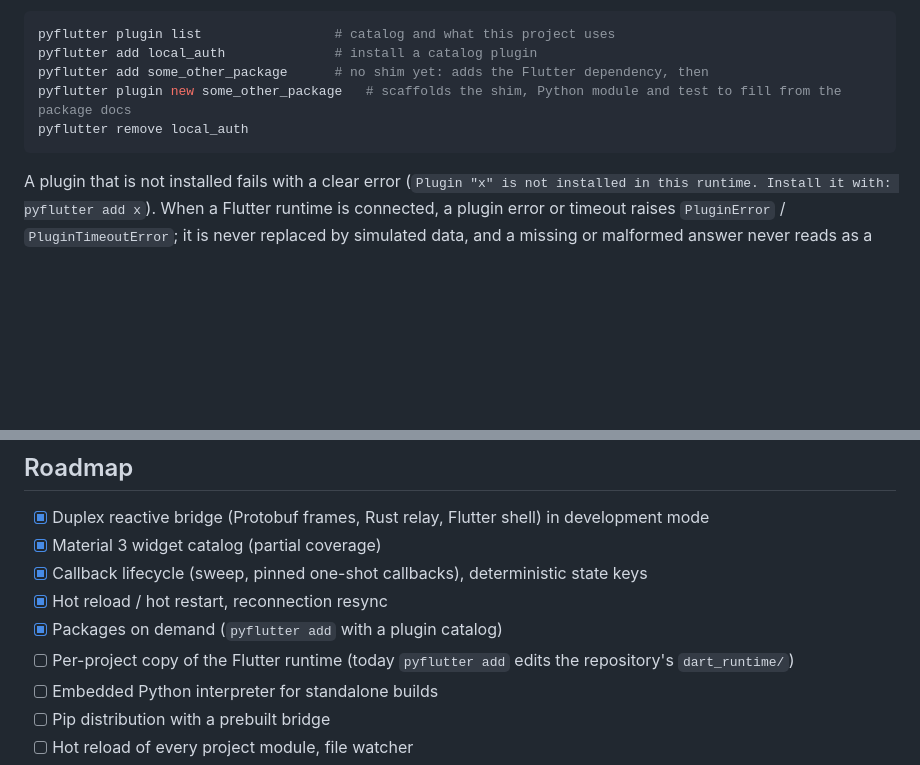
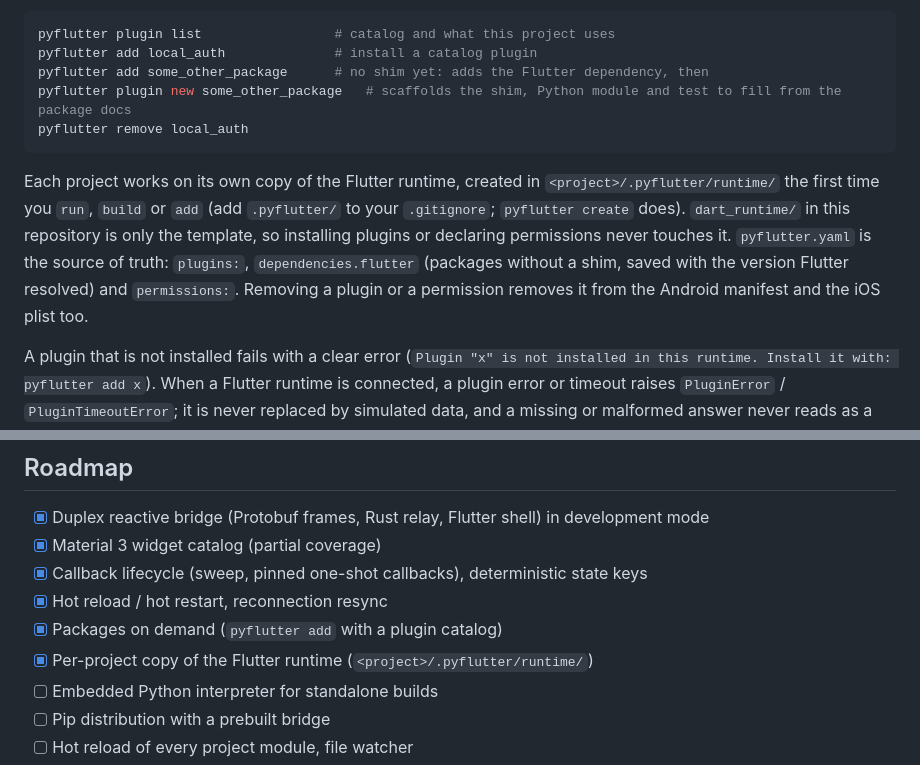
Before and after one commit to PerfectWin7777/afik, a Markdown page: README.md, 2 parts joined by grey strips. GitHub-like rendering; blank space fills up the shorter version.

````diff
--- a/README.md
+++ b/README.md
@@ -171,6 +171,12 @@ pyflutter plugin new some_other_package   # scaffolds the shim, Python module an
 pyflutter remove local_auth
 ```
 
+Each project works on its own copy of the Flutter runtime, created in `<project>/.pyflutter/runtime/` the first time you
+`run`, `build` or `add` (add `.pyflutter/` to your `.gitignore`; `pyflutter create` does). `dart_runtime/` in this repository is only
+the template, so installing plugins or declaring permissions never touches it. `pyflutter.yaml` is the source of truth: `plugins:`,
+`dependencies.flutter` (packages without a shim, saved with the version Flutter resolved) and `permissions:`. Removing a plugin or a
+permission removes it from the Android manifest and the iOS plist too.
+
 A plugin that is not installed fails with a clear error (`Plugin "x" is not installed in this runtime. Install it with: pyflutter add x`).
 When a Flutter runtime is connected, a plugin error or timeout raises `PluginError` / `PluginTimeoutError`; it is never
 replaced by simulated data, and a missing or malformed answer never reads as a success.
@@ -229,7 +235,7 @@ The Rust relay tests (`tests/test_bridge_relay.py`) run the real bridge binary a
 - [x] Callback lifecycle (sweep, pinned one-shot callbacks), deterministic state keys
 - [x] Hot reload / hot restart, reconnection resync
 - [x] Packages on demand (`pyflutter add` with a plugin catalog)
-- [ ] Per-project copy of the Flutter runtime (today `pyflutter add` edits the repository's `dart_runtime/`)
+- [x] Per-project copy of the Flutter runtime (`<project>/.pyflutter/runtime/`)
 - [ ] Embedded Python interpreter for standalone builds
 - [ ] Pip distribution with a prebuilt bridge
 - [ ] Hot reload of every project module, file watcher
````
Also changed, not shown: AUDIT_BUGS.md (+6 -4 lines).
